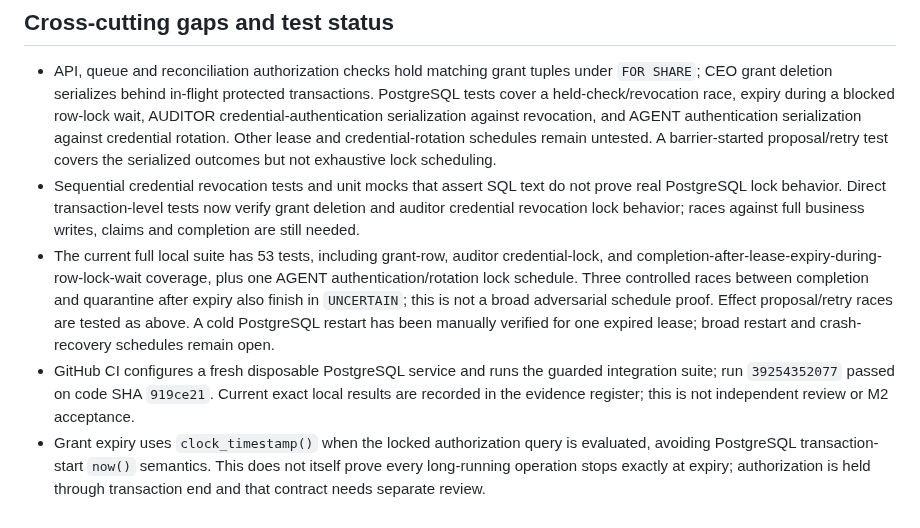
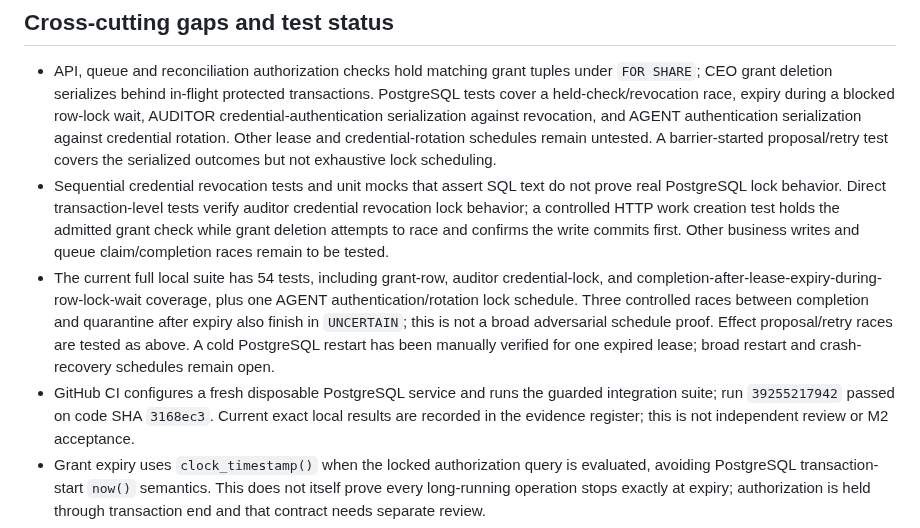
Before and after one commit to alessbarb/aao, a Markdown page: docs/PRINCIPAL_AUTHORIZATION_MATRIX.md, the part around the change. Rendered like a GitHub page.

```diff
--- a/docs/PRINCIPAL_AUTHORIZATION_MATRIX.md
+++ b/docs/PRINCIPAL_AUTHORIZATION_MATRIX.md
@@ -49,9 +49,11 @@ inside their transaction. The CEO credential is still a single static bearer.
   serialized outcomes but not exhaustive lock scheduling.
 - Sequential credential revocation tests and unit mocks that assert SQL text
   do not prove real PostgreSQL lock behavior. Direct transaction-level tests
-  now verify grant deletion and auditor credential revocation lock behavior;
-  races against full business writes, claims and completion are still needed.
-- The current full local suite has 53 tests, including grant-row, auditor
+  verify auditor credential revocation lock behavior; a controlled HTTP work
+  creation test holds the admitted grant check while grant deletion attempts
+  to race and confirms the write commits first. Other business writes and
+  queue claim/completion races remain to be tested.
+- The current full local suite has 54 tests, including grant-row, auditor
   credential-lock, and completion-after-lease-expiry-during-row-lock-wait
   coverage, plus one AGENT authentication/rotation lock schedule. Three
   controlled races between completion and quarantine after
@@ -60,7 +62,7 @@ inside their transaction. The CEO credential is still a single static bearer.
   restart has been manually verified for one expired lease; broad restart and
   crash-recovery schedules remain open.
 - GitHub CI configures a fresh disposable PostgreSQL service and runs the
-  guarded integration suite; run `39254352077` passed on code SHA `919ce21`.
+  guarded integration suite; run `39255217942` passed on code SHA `3168ec3`.
   Current exact local results are recorded in the evidence register; this is
   not independent review or M2 acceptance.
 - Grant expiry uses `clock_timestamp()` when the locked authorization query is
```
Also changed, not shown: docs/ENGINEERING_BACKLOG.md (+4 -2 lines), docs/VERIFICATION_EVIDENCE_REGISTER.md (+15 -0 lines).
